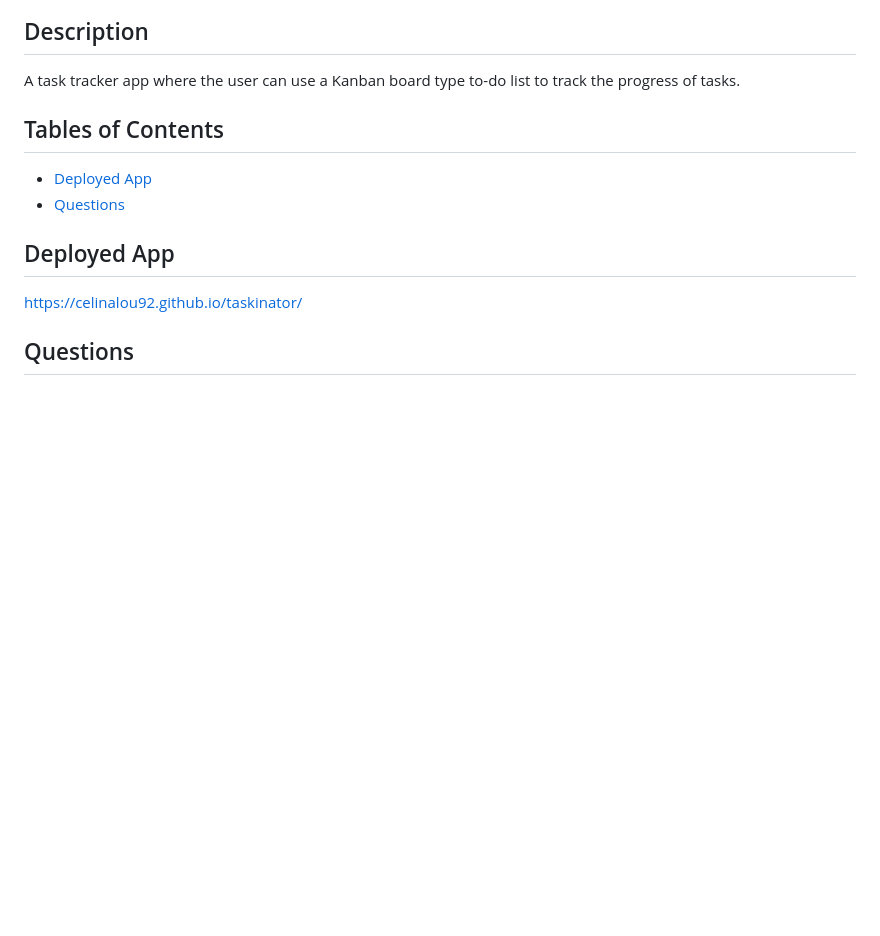
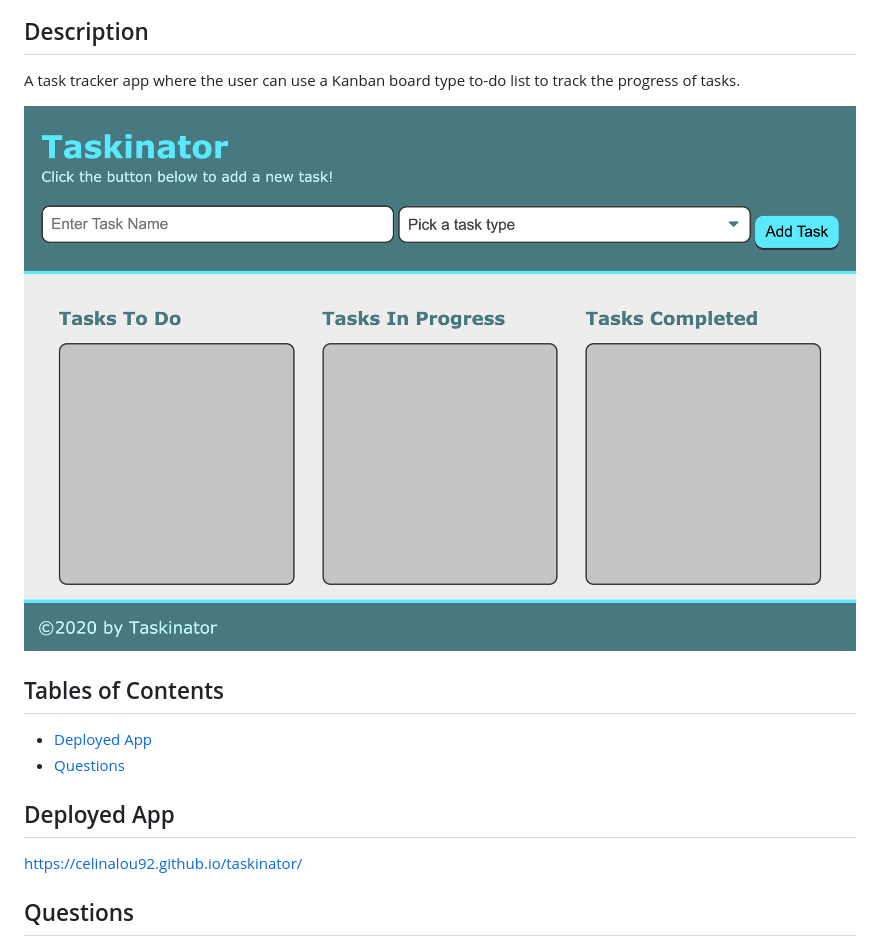
Before and after one commit to celinalou92/taskinator, a Markdown page: README.md, the part around the change. Drawn GitHub-style; pictures changed too: assets/images/screengrab_taskinator.png (added); blank space fills up the shorter version.

Commit message:
added screenshot to readme

```diff
--- a/README.md
+++ b/README.md
@@ -3,6 +3,8 @@
 ## Description
 A task tracker app where the user can use a Kanban board type to-do list to track the progress of tasks.
 
+
+![Taskinator](./assets/images/screengrab_taskinator.png)
 
 ## Tables of Contents
 * [Deployed App](#deployed-app)
```
